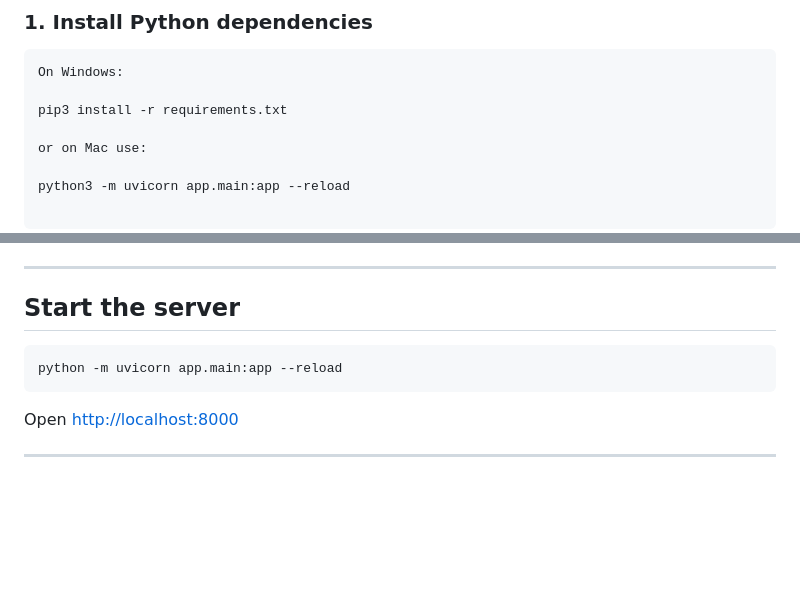
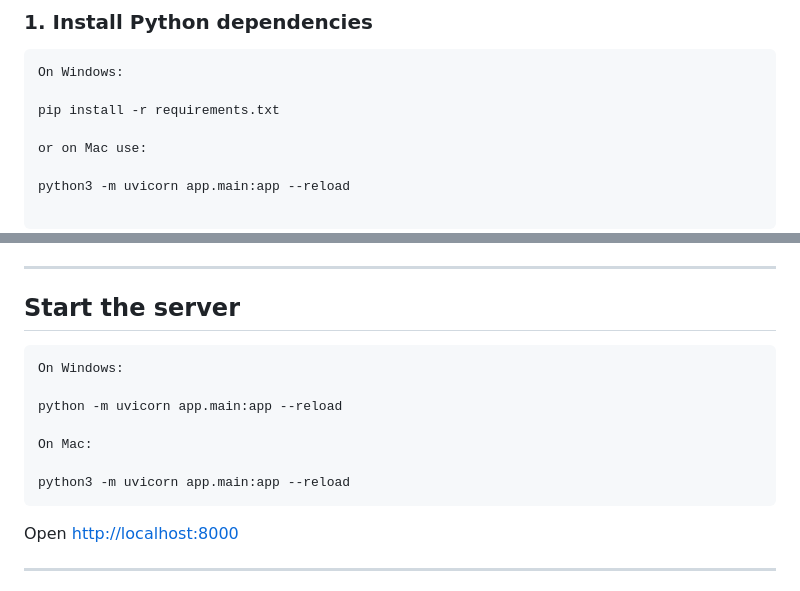
Before and after one commit to jboylecreative/yosuki-instruments, a Markdown page: README.md, 2 parts joined by grey strips. Rendered like a GitHub page; blank space fills up the shorter version.

````diff
--- a/README.md
+++ b/README.md
@@ -44,7 +44,7 @@ The `sample_assets/` folder in the project root contains everything needed to ru
 ```
 On Windows:
 
-pip3 install -r requirements.txt
+pip install -r requirements.txt
 
 or on Mac use:
 
@@ -73,7 +73,13 @@ Open `.env` and fill in your `GEMINI_API_KEY`.
 ## Start the server
 
 ```
+On Windows:
+
 python -m uvicorn app.main:app --reload
+
+On Mac:
+
+python3 -m uvicorn app.main:app --reload
 ```
 
 Open [http://localhost:8000](http://localhost:8000)
````
